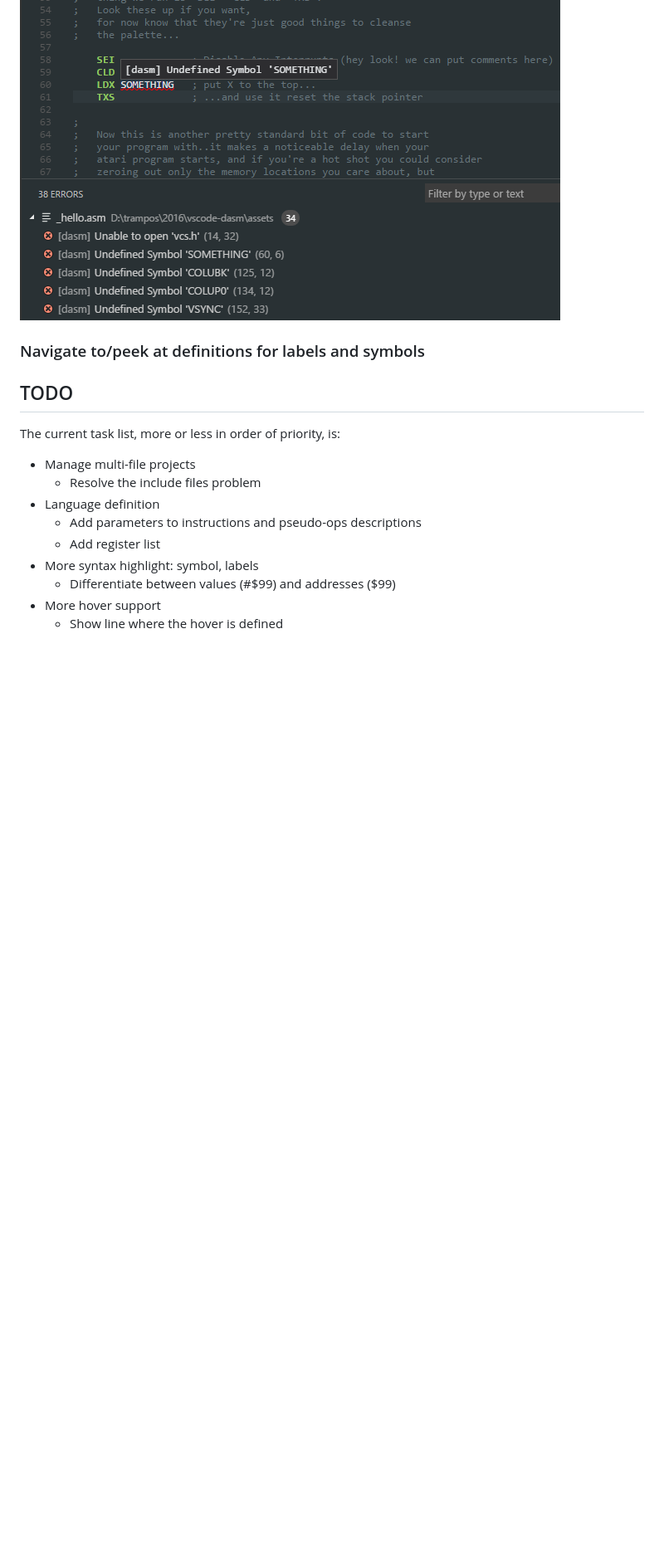
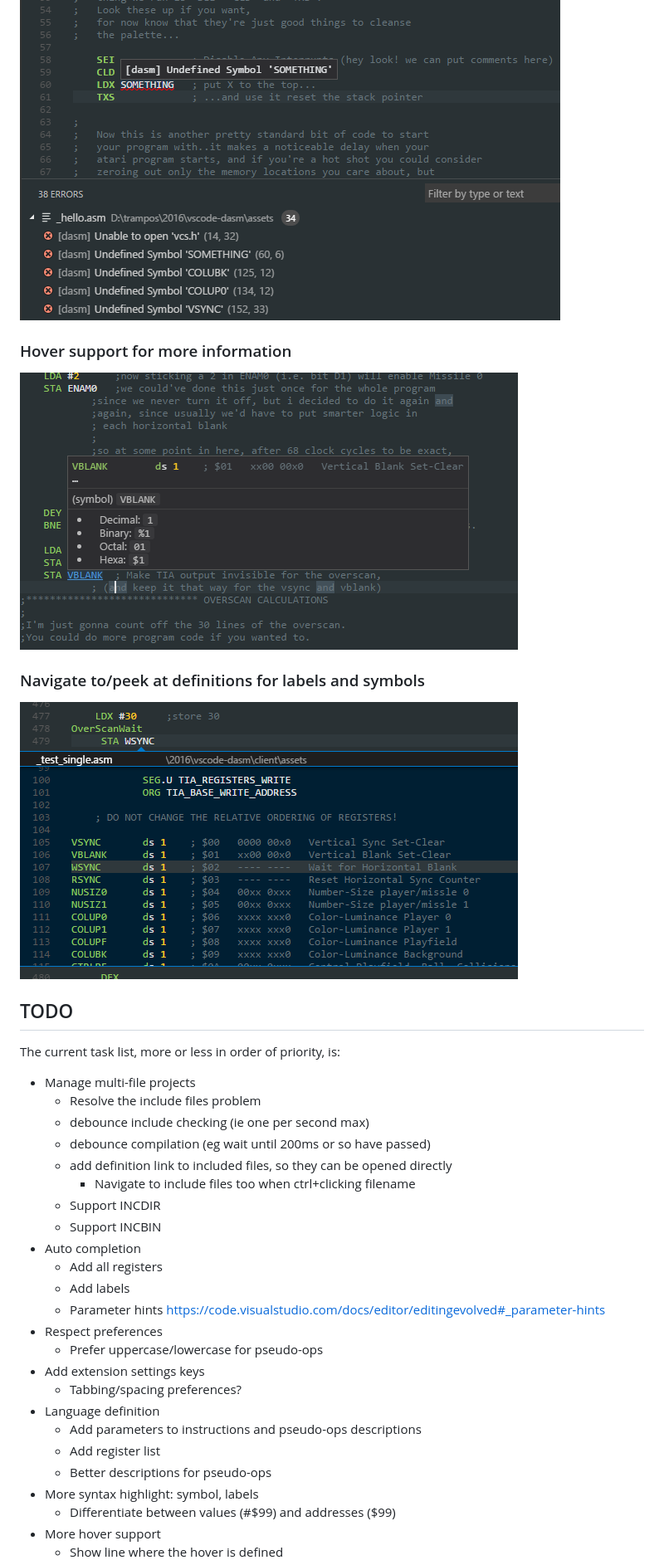
Before and after one commit to zeh/vscode-dasm, a Markdown page: client/README.md, the part around the change printed below. Shown: that part at 83% size. GitHub-like rendering; pictures changed too: client/images/hover.png, client/images/peek.png (added); blank space fills up the shorter version.

```diff
--- a/client/README.md
+++ b/client/README.md
@@ -26,7 +26,13 @@ So far, the following features are supported:
 
 ![Errors](/client/images/errors-symbols.png)
 
+### Hover support for more information
+
+![Errors](/client/images/hover.png)
+
 ### Navigate to/peek at definitions for labels and symbols
+
+![Peek](/client/images/peek.png)
 
 ## TODO
 
@@ -34,9 +40,24 @@ The current task list, more or less in order of priority, is:
 
 * Manage multi-file projects
   * Resolve the include files problem
+  * debounce include checking (ie one per second max)
+  * debounce compilation (eg wait until 200ms or so have passed)
+  * add definition link to included files, so they can be opened directly
+    * Navigate to include files too when ctrl+clicking filename
+  * Support INCDIR
+  * Support INCBIN
+* Auto completion
+  * Add all registers
+  * Add labels
+  * Parameter hints https://code.visualstudio.com/docs/editor/editingevolved#_parameter-hints
+* Respect preferences
+  * Prefer uppercase/lowercase for pseudo-ops
+* Add extension settings keys
+  * Tabbing/spacing preferences?
 * Language definition
   * Add parameters to instructions and pseudo-ops descriptions
   * Add register list
+  * Better descriptions for pseudo-ops
 * More syntax highlight: symbol, labels
   * Differentiate between values (#$99) and addresses ($99)
 * More hover support
```
Also changed, not shown: other parts of client/README.md (+8 -12 lines), client/CHANGELOG.md (+8 -0 lines), client/images/autocompletion.png (added).
